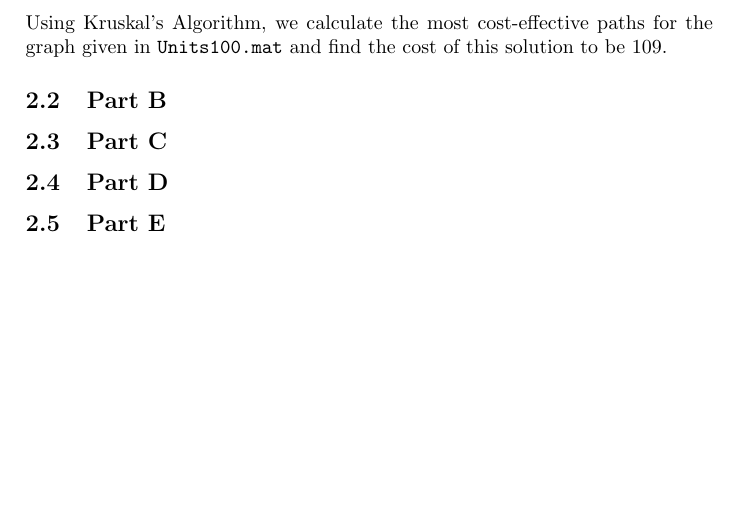
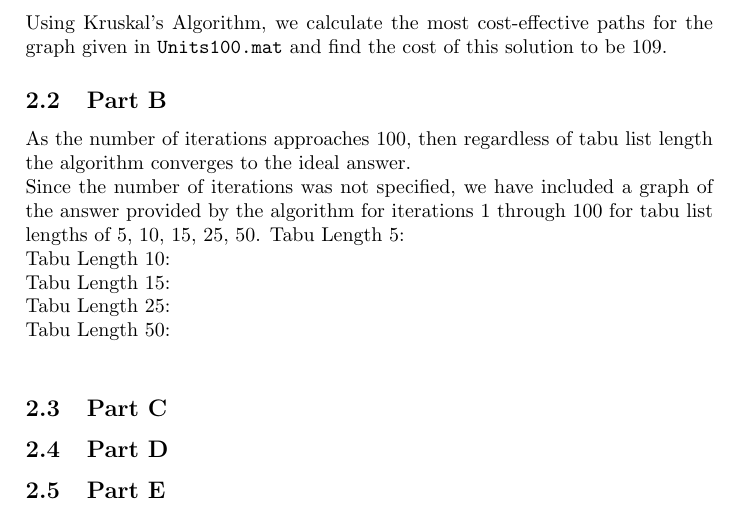
Before and after one commit to lucaswoj/ece457a, a LaTeX document (2/report.tex): part of page 2 of 2, cut so that both start at the same text. Compiled offline with pdfLaTeX.

Commit message:
Added intro for 2b.

```diff
--- a/2/report.tex
+++ b/2/report.tex
@@ -111,6 +111,13 @@ graph given in \texttt{Units100.mat} and find the cost of this solution to be
 
 % b) Run the code with different tabu list lengths (5, 10, 15, 25, 50) and
 % report the cost obtained in each case. What do you observe?
+As the number of iterations approaches 100, then regardless of tabu list length the algorithm converges to the ideal answer. \\
+Since the number of iterations was not specified, we have included a graph of the answer provided by the algorithm for iterations 1 through 100 for tabu list lengths of 5, 10, 15, 25, 50.
+Tabu Length 5:   \\
+Tabu Length 10: \\
+Tabu Length 15: \\
+Tabu Length 25: \\
+Tabu Length 50: \\
 
 \subsection{Part C}
 
```
